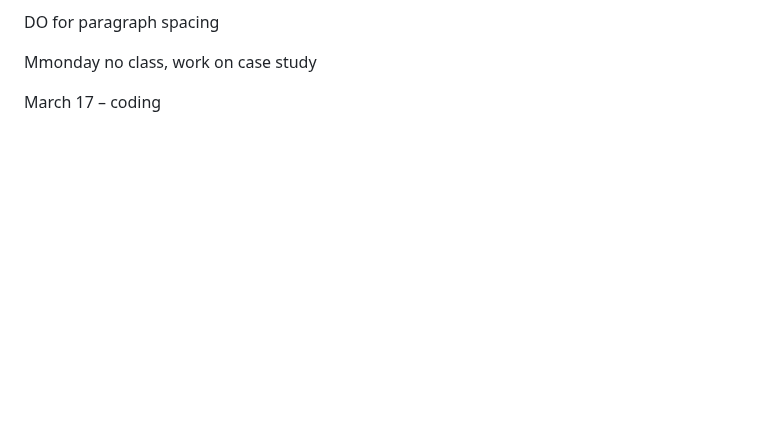
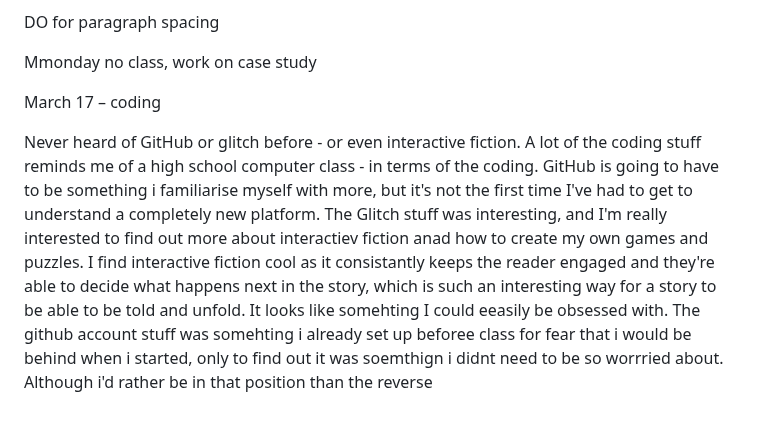
Before and after one commit to Sarah2361/digital-writing-folio, a Markdown page: exercises.md, the part around the change. Drawn GitHub-style; blank space fills up the shorter version.

```diff
--- a/exercises.md
+++ b/exercises.md
@@ -184,3 +184,5 @@ DO </p> for paragraph spacing
 Mmonday no class, work on case study
 
 March 17 – coding
+
+<p> Never heard of GitHub or glitch before - or even interactive fiction. A lot of the coding stuff reminds me of a high school computer class - in terms of the coding. GitHub is going to have to be something i familiarise myself with more, but it's not the first time I've had to get to understand a completely new platform. The Glitch stuff was interesting, and I'm really interested to find out more about interactiev fiction anad how to create my own games and puzzles. I find interactive fiction cool as it consistantly keeps the reader engaged and they're able to decide what happens next in the story, which is such an interesting way for a story to be able to be told and unfold. It looks like somehting I could eeasily be obsessed with. The github account stuff was somehting i already set up beforee class for fear that i would be behind when i started, only to find out it was soemthign i didnt need to be so worrried about. Although i'd rather be in that position than the reverse </p>
```
